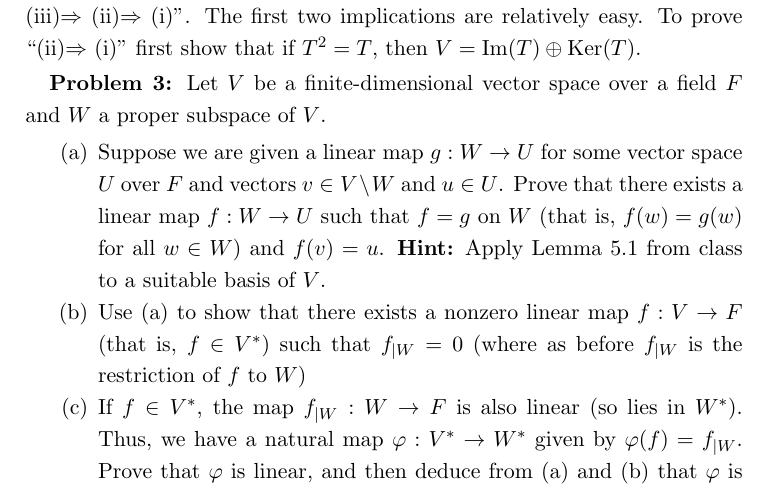
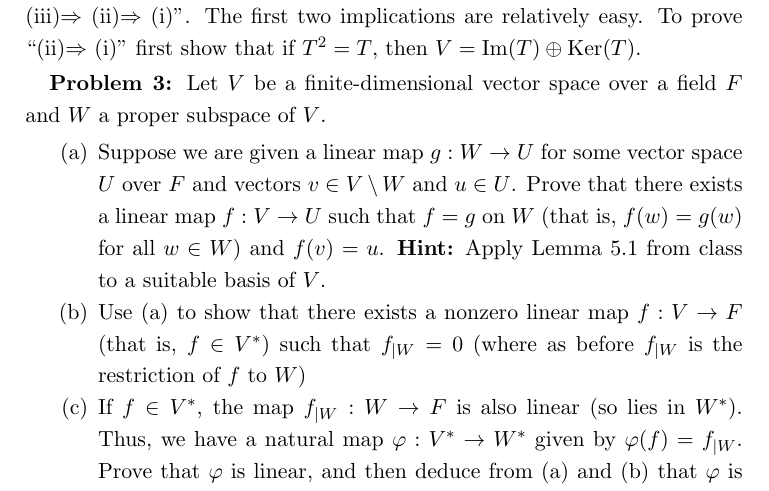
Before and after one commit to m-ershov/m-ershov.github.io, a LaTeX problem sheet (4651_Fall2026/homework5.tex): part of page 2 of 3, cut so that both start at the same text. Compiled offline with pdfLaTeX.

Commit message:
Add files via upload

```diff
--- a/4651_Fall2026/homework5.tex
+++ b/4651_Fall2026/homework5.tex
@@ -128,7 +128,7 @@ first show that if $T^2=T$, then $V=\Im(T)\oplus\Ker(T)$.
 \bf{Problem 3: }\rm Let $V$ be a finite-dimensional vector space over a field $F$ and $W$ a proper subspace of $V$.
 \begin{itemize}
 \item[(a)] Suppose we are given a linear map $g:W\to U$ for some vector space $U$ over $F$ and vectors $v\in V\setminus W$ and $u\in U$.
-Prove that there exists a linear map $f:W\to U$ such that $f=g$ on $W$ (that is, $f(w)=g(w)$ for all $w\in W$) and $f(v)=u$.
+Prove that there exists a linear map $f:V\to U$ such that $f=g$ on $W$ (that is, $f(w)=g(w)$ for all $w\in W$) and $f(v)=u$.
 {\bf Hint:} Apply Lemma~5.1 from class to a suitable basis of $V$.
 \item[(b)] Use (a) to show that there exists a nonzero linear map $f:V\to F$ (that is, $f\in V^{*}$) such that $f_{|W}=0$
 (where as before $f_{|W}$ is the restriction of $f$ to $W$)
```
Also changed, not shown: 4651_Fall2026/homework5.pdf.
